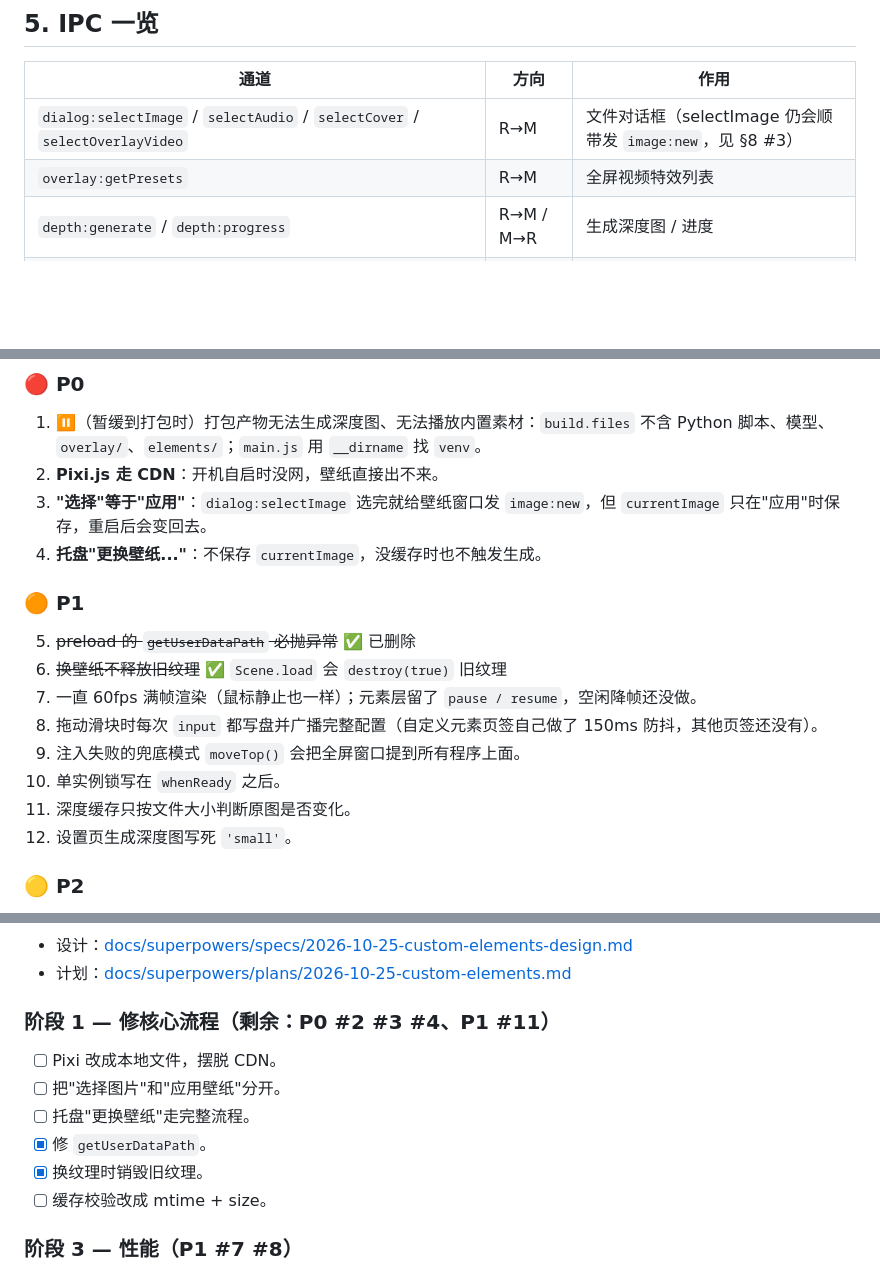
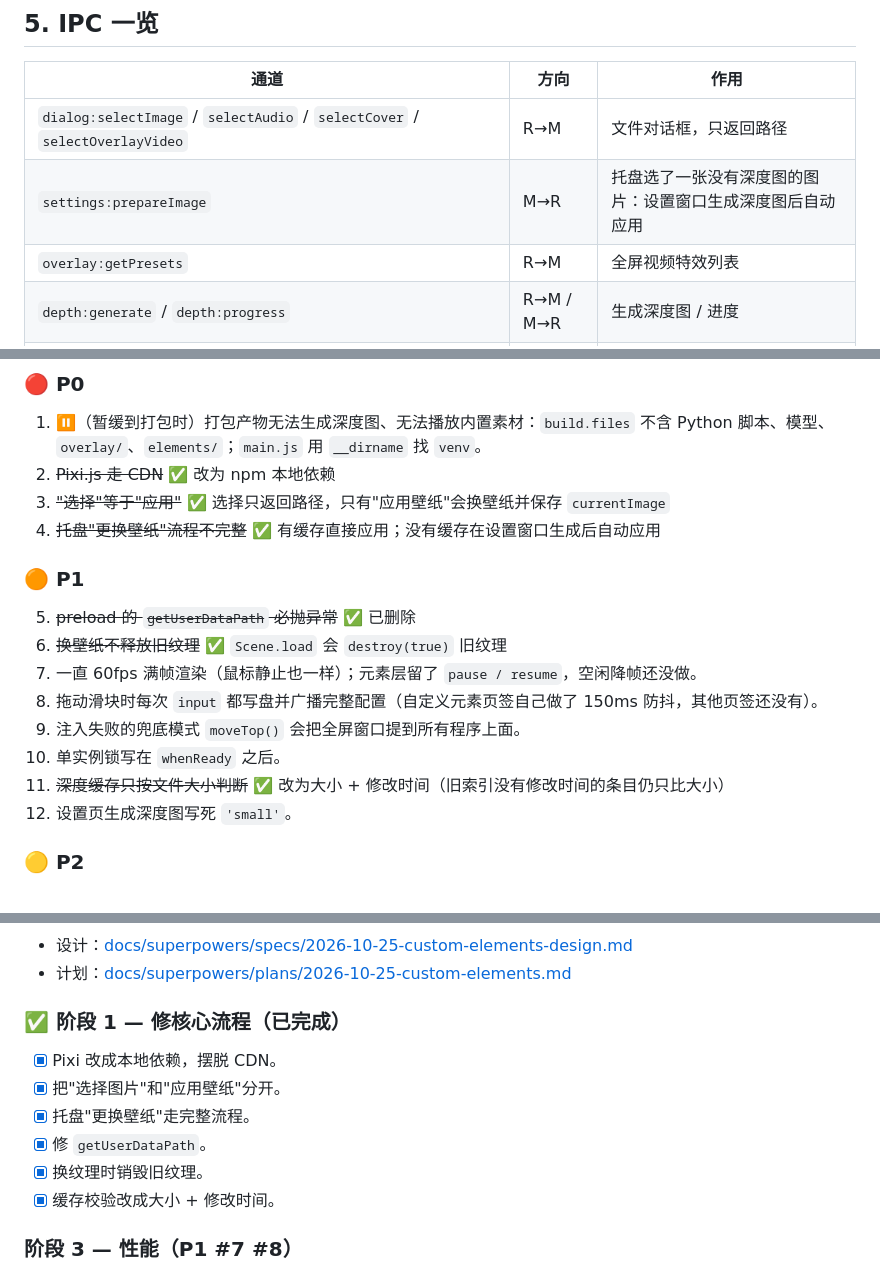
Before and after one commit to ZihengMiao-Colin/interactive-desktop-wallpaper, a Markdown page: PROJECT_NOTES.md, 3 parts joined by grey strips. Rendered like a GitHub page; blank space fills up the shorter version.

Commit message:
docs: 标记阶段 1 核心流程修复完成
Co-Authored-By: Claude Opus 5.5 <noreply@anthropic.com>

```diff
--- a/PROJECT_NOTES.md
+++ b/PROJECT_NOTES.md
@@ -120,7 +120,8 @@ Electron 桌面应用：用户选一张图片 → 调用本地 Python（Depth An
 
 | 通道 | 方向 | 作用 |
 |---|---|---|
-| `dialog:selectImage` / `selectAudio` / `selectCover` / `selectOverlayVideo` | R→M | 文件对话框（selectImage 仍会顺带发 `image:new`，见 §8 #3） |
+| `dialog:selectImage` / `selectAudio` / `selectCover` / `selectOverlayVideo` | R→M | 文件对话框，只返回路径 |
+| `settings:prepareImage` | M→R | 托盘选了一张没有深度图的图片：设置窗口生成深度图后自动应用 |
 | `overlay:getPresets` | R→M | 全屏视频特效列表 |
 | `depth:generate` / `depth:progress` | R→M / M→R | 生成深度图 / 进度 |
 | `cache:*`、`depth:*CacheDir` | R→M | 深度图缓存与目录 |
@@ -179,9 +180,9 @@ Electron 桌面应用：用户选一张图片 → 调用本地 Python（Depth An
 
 ### 🔴 P0
 1. ⏸（暂缓到打包时）打包产物无法生成深度图、无法播放内置素材：`build.files` 不含 Python 脚本、模型、`overlay/`、`elements/`；`main.js` 用 `__dirname` 找 `venv`。
-2. **Pixi.js 走 CDN**：开机自启时没网，壁纸直接出不来。
-3. **"选择"等于"应用"**：`dialog:selectImage` 选完就给壁纸窗口发 `image:new`，但 `currentImage` 只在"应用"时保存，重启后会变回去。
-4. **托盘"更换壁纸..."**：不保存 `currentImage`，没缓存时也不触发生成。
+2. ~~Pixi.js 走 CDN~~ ✅ 改为 npm 本地依赖
+3. ~~"选择"等于"应用"~~ ✅ 选择只返回路径，只有"应用壁纸"会换壁纸并保存 `currentImage`
+4. ~~托盘"更换壁纸"流程不完整~~ ✅ 有缓存直接应用；没有缓存在设置窗口生成后自动应用
 
 ### 🟠 P1
 5. ~~preload 的 `getUserDataPath` 必抛异常~~ ✅ 已删除
@@ -190,7 +191,7 @@ Electron 桌面应用：用户选一张图片 → 调用本地 Python（Depth An
 8. 拖动滑块时每次 `input` 都写盘并广播完整配置（自定义元素页签自己做了 150ms 防抖，其他页签还没有）。
 9. 注入失败的兜底模式 `moveTop()` 会把全屏窗口提到所有程序上面。
 10. 单实例锁写在 `whenReady` 之后。
-11. 深度缓存只按文件大小判断原图是否变化。
+11. ~~深度缓存只按文件大小判断~~ ✅ 改为大小 + 修改时间（旧索引没有修改时间的条目仍只比大小）
 12. 设置页生成深度图写死 `'small'`。
 
 ### 🟡 P2
@@ -212,13 +213,13 @@ Electron 桌面应用：用户选一张图片 → 调用本地 Python（Depth An
 - 设计：[docs/superpowers/specs/2026-10-25-custom-elements-design.md](docs/superpowers/specs/2026-10-25-custom-elements-design.md)
 - 计划：[docs/superpowers/plans/2026-10-25-custom-elements.md](docs/superpowers/plans/2026-10-25-custom-elements.md)
 
-### 阶段 1 — 修核心流程（剩余：P0 #2 #3 #4、P1 #11）
-- [ ] Pixi 改成本地文件，摆脱 CDN。
-- [ ] 把"选择图片"和"应用壁纸"分开。
-- [ ] 托盘"更换壁纸"走完整流程。
+### ✅ 阶段 1 — 修核心流程（已完成）
+- [x] Pixi 改成本地依赖，摆脱 CDN。
+- [x] 把"选择图片"和"应用壁纸"分开。
+- [x] 托盘"更换壁纸"走完整流程。
 - [x] 修 `getUserDataPath`。
 - [x] 换纹理时销毁旧纹理。
-- [ ] 缓存校验改成 mtime + size。
+- [x] 缓存校验改成大小 + 修改时间。
 
 ### 阶段 3 — 性能（P1 #7 #8）
 - [ ] 空闲降帧：鼠标静止、Lerp 收敛、且没有播放中的视频 / 动图时停 ticker。
```
Also changed, not shown: other parts of PROJECT_NOTES.md (+2 -2 lines).
